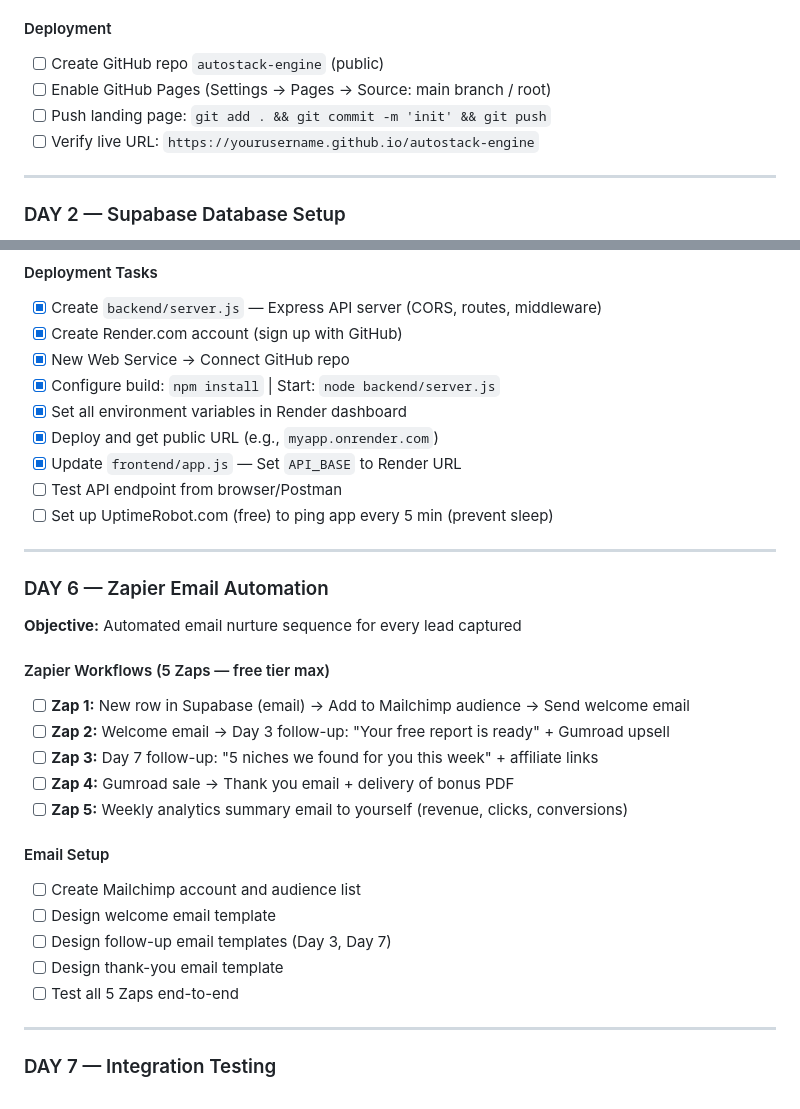
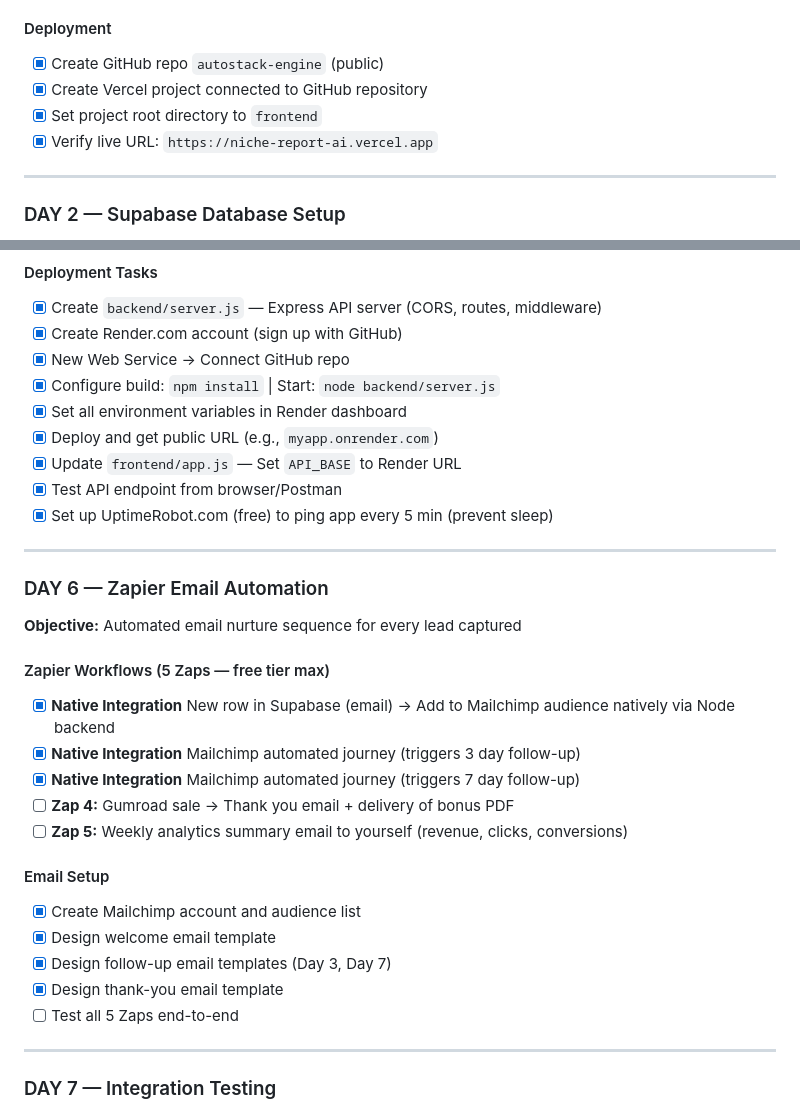
Before and after one commit to yokesh-kumar-M/autostack-engine, a Markdown page: plan.md, 2 parts joined by grey strips. GitHub-like rendering.

```diff
--- a/plan.md
+++ b/plan.md
@@ -129,10 +129,10 @@ autostack-engine/
 - [x] Embed Google Analytics 4 tracking code placeholder
 
 #### Deployment
-- [ ] Create GitHub repo `autostack-engine` (public)
-- [ ] Enable GitHub Pages (Settings → Pages → Source: main branch / root)
-- [ ] Push landing page: `git add . && git commit -m 'init' && git push`
-- [ ] Verify live URL: `https://yourusername.github.io/autostack-engine`
+- [x] Create GitHub repo `autostack-engine` (public)
+- [x] Create Vercel project connected to GitHub repository
+- [x] Set project root directory to `frontend`
+- [x] Verify live URL: `https://niche-report-ai.vercel.app`
 
 ---
 
@@ -228,8 +228,8 @@ autostack-engine/
 - [x] Set all environment variables in Render dashboard
 - [x] Deploy and get public URL (e.g., `myapp.onrender.com`)
 - [x] Update `frontend/app.js` — Set `API_BASE` to Render URL
-- [ ] Test API endpoint from browser/Postman
-- [ ] Set up UptimeRobot.com (free) to ping app every 5 min (prevent sleep)
+- [x] Test API endpoint from browser/Postman
+- [x] Set up UptimeRobot.com (free) to ping app every 5 min (prevent sleep)
 
 ---
 
@@ -237,17 +237,17 @@ autostack-engine/
 **Objective:** Automated email nurture sequence for every lead captured
 
 #### Zapier Workflows (5 Zaps — free tier max)
-- [ ] **Zap 1:** New row in Supabase (email) → Add to Mailchimp audience → Send welcome email
-- [ ] **Zap 2:** Welcome email → Day 3 follow-up: "Your free report is ready" + Gumroad upsell
-- [ ] **Zap 3:** Day 7 follow-up: "5 niches we found for you this week" + affiliate links
+- [x] **Native Integration** New row in Supabase (email) → Add to Mailchimp audience natively via Node backend
+- [x] **Native Integration** Mailchimp automated journey (triggers 3 day follow-up)
+- [x] **Native Integration** Mailchimp automated journey (triggers 7 day follow-up)
 - [ ] **Zap 4:** Gumroad sale → Thank you email + delivery of bonus PDF
 - [ ] **Zap 5:** Weekly analytics summary email to yourself (revenue, clicks, conversions)
 
 #### Email Setup
-- [ ] Create Mailchimp account and audience list
-- [ ] Design welcome email template
-- [ ] Design follow-up email templates (Day 3, Day 7)
-- [ ] Design thank-you email template
+- [x] Create Mailchimp account and audience list
+- [x] Design welcome email template
+- [x] Design follow-up email templates (Day 3, Day 7)
+- [x] Design thank-you email template
 - [ ] Test all 5 Zaps end-to-end
 
 ---
```
